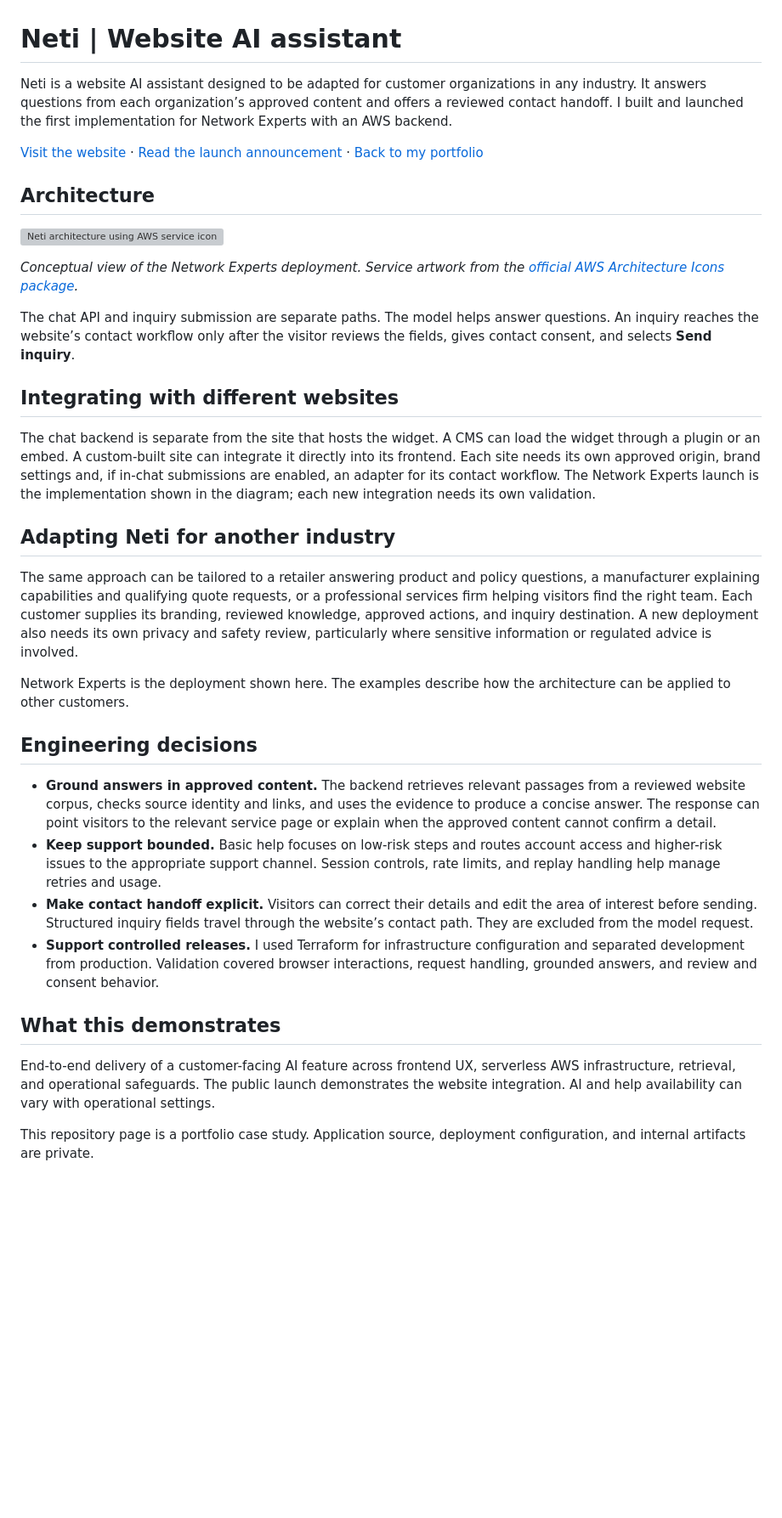
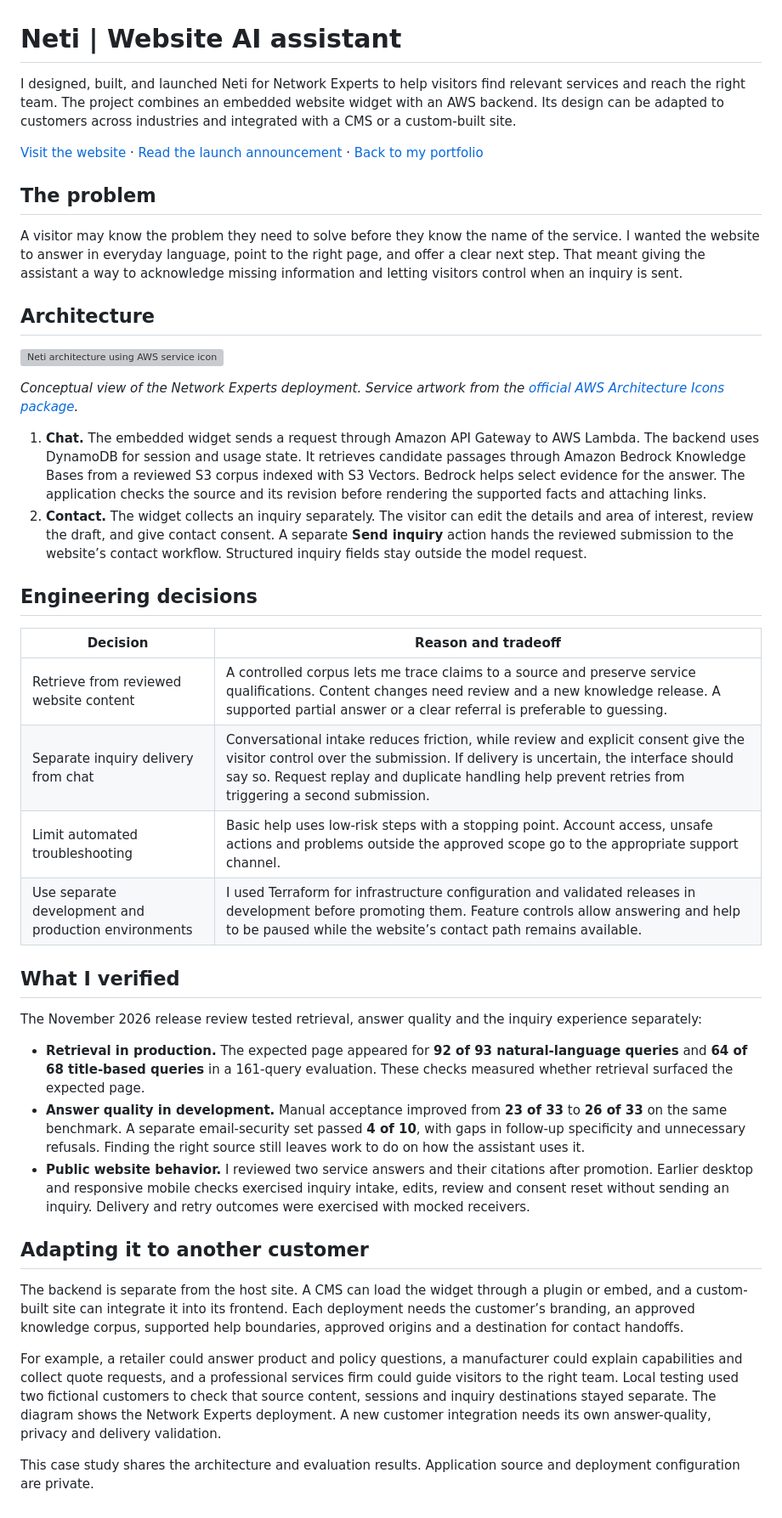
Before and after one commit to armandabiri99/armandabiri99.github.io, a Markdown page: projects/neti/README.md, the part around the change. Shown at 85% size. Drawn GitHub-style; blank space fills up the shorter version; grey boxes are pictures that could not be loaded.

Commit message:
Expand Neti case study with design tradeoffs and release evidence

```diff
--- a/projects/neti/README.md
+++ b/projects/neti/README.md
@@ -1,8 +1,12 @@
 # Neti | Website AI assistant
 
-Neti is a website AI assistant designed to be adapted for customer organizations in any industry. It answers questions from each organization’s approved content and offers a reviewed contact handoff. I built and launched the first implementation for Network Experts with an AWS backend.
+I designed, built, and launched Neti for Network Experts to help visitors find relevant services and reach the right team. The project combines an embedded website widget with an AWS backend. Its design can be adapted to customers across industries and integrated with a CMS or a custom-built site.
 
 [Visit the website](https://networkexperts.la/) · [Read the launch announcement](https://www.linkedin.com/feed/update/urn:li:share:7524227618863439872/) · [Back to my portfolio](https://armandabiri99.github.io/#projects)
+
+## The problem
+
+A visitor may know the problem they need to solve before they know the name of the service. I wanted the website to answer in everyday language, point to the right page, and offer a clear next step. That meant giving the assistant a way to acknowledge missing information and letting visitors control when an inquiry is sent.
 
 ## Architecture
 
@@ -10,27 +14,30 @@ Neti is a website AI assistant designed to be adapted for customer organizations
 
 *Conceptual view of the Network Experts deployment. Service artwork from the [official AWS Architecture Icons package](https://aws.amazon.com/architecture/icons/).*
 
-The chat API and inquiry submission are separate paths. The model helps answer questions. An inquiry reaches the website’s contact workflow only after the visitor reviews the fields, gives contact consent, and selects **Send inquiry**.
-
-## Integrating with different websites
-
-The chat backend is separate from the site that hosts the widget. A CMS can load the widget through a plugin or an embed. A custom-built site can integrate it directly into its frontend. Each site needs its own approved origin, brand settings and, if in-chat submissions are enabled, an adapter for its contact workflow. The Network Experts launch is the implementation shown in the diagram; each new integration needs its own validation.
-
-## Adapting Neti for another industry
-
-The same approach can be tailored to a retailer answering product and policy questions, a manufacturer explaining capabilities and qualifying quote requests, or a professional services firm helping visitors find the right team. Each customer supplies its branding, reviewed knowledge, approved actions, and inquiry destination. A new deployment also needs its own privacy and safety review, particularly where sensitive information or regulated advice is involved.
-
-Network Experts is the deployment shown here. The examples describe how the architecture can be applied to other customers.
+1. **Chat.** The embedded widget sends a request through Amazon API Gateway to AWS Lambda. The backend uses DynamoDB for session and usage state. It retrieves candidate passages through Amazon Bedrock Knowledge Bases from a reviewed S3 corpus indexed with S3 Vectors. Bedrock helps select evidence for the answer. The application checks the source and its revision before rendering the supported facts and attaching links.
+2. **Contact.** The widget collects an inquiry separately. The visitor can edit the details and area of interest, review the draft, and give contact consent. A separate **Send inquiry** action hands the reviewed submission to the website’s contact workflow. Structured inquiry fields stay outside the model request.
 
 ## Engineering decisions
 
-- **Ground answers in approved content.** The backend retrieves relevant passages from a reviewed website corpus, checks source identity and links, and uses the evidence to produce a concise answer. The response can point visitors to the relevant service page or explain when the approved content cannot confirm a detail.
-- **Keep support bounded.** Basic help focuses on low-risk steps and routes account access and higher-risk issues to the appropriate support channel. Session controls, rate limits, and replay handling help manage retries and usage.
-- **Make contact handoff explicit.** Visitors can correct their details and edit the area of interest before sending. Structured inquiry fields travel through the website’s contact path. They are excluded from the model request.
-- **Support controlled releases.** I used Terraform for infrastructure configuration and separated development from production. Validation covered browser interactions, request handling, grounded answers, and review and consent behavior.
+| Decision | Reason and tradeoff |
+| --- | --- |
+| Retrieve from reviewed website content | A controlled corpus lets me trace claims to a source and preserve service qualifications. Content changes need review and a new knowledge release. A supported partial answer or a clear referral is preferable to guessing. |
+| Separate inquiry delivery from chat | Conversational intake reduces friction, while review and explicit consent give the visitor control over the submission. If delivery is uncertain, the interface should say so. Request replay and duplicate handling help prevent retries from triggering a second submission. |
+| Limit automated troubleshooting | Basic help uses low-risk steps with a stopping point. Account access, unsafe actions and problems outside the approved scope go to the appropriate support channel. |
+| Use separate development and production environments | I used Terraform for infrastructure configuration and validated releases in development before promoting them. Feature controls allow answering and help to be paused while the website’s contact path remains available. |
 
-## What this demonstrates
+## What I verified
 
-End-to-end delivery of a customer-facing AI feature across frontend UX, serverless AWS infrastructure, retrieval, and operational safeguards. The public launch demonstrates the website integration. AI and help availability can vary with operational settings.
+The November 2026 release review tested retrieval, answer quality and the inquiry experience separately:
 
-This repository page is a portfolio case study. Application source, deployment configuration, and internal artifacts are private.
+- **Retrieval in production.** The expected page appeared for **92 of 93 natural-language queries** and **64 of 68 title-based queries** in a 161-query evaluation. These checks measured whether retrieval surfaced the expected page.
+- **Answer quality in development.** Manual acceptance improved from **23 of 33** to **26 of 33** on the same benchmark. A separate email-security set passed **4 of 10**, with gaps in follow-up specificity and unnecessary refusals. Finding the right source still leaves work to do on how the assistant uses it.
+- **Public website behavior.** I reviewed two service answers and their citations after promotion. Earlier desktop and responsive mobile checks exercised inquiry intake, edits, review and consent reset without sending an inquiry. Delivery and retry outcomes were exercised with mocked receivers.
+
+## Adapting it to another customer
+
+The backend is separate from the host site. A CMS can load the widget through a plugin or embed, and a custom-built site can integrate it into its frontend. Each deployment needs the customer’s branding, an approved knowledge corpus, supported help boundaries, approved origins and a destination for contact handoffs.
+
+For example, a retailer could answer product and policy questions, a manufacturer could explain capabilities and collect quote requests, and a professional services firm could guide visitors to the right team. Local testing used two fictional customers to check that source content, sessions and inquiry destinations stayed separate. The diagram shows the Network Experts deployment. A new customer integration needs its own answer-quality, privacy and delivery validation.
+
+This case study shares the architecture and evaluation results. Application source and deployment configuration are private.
```
